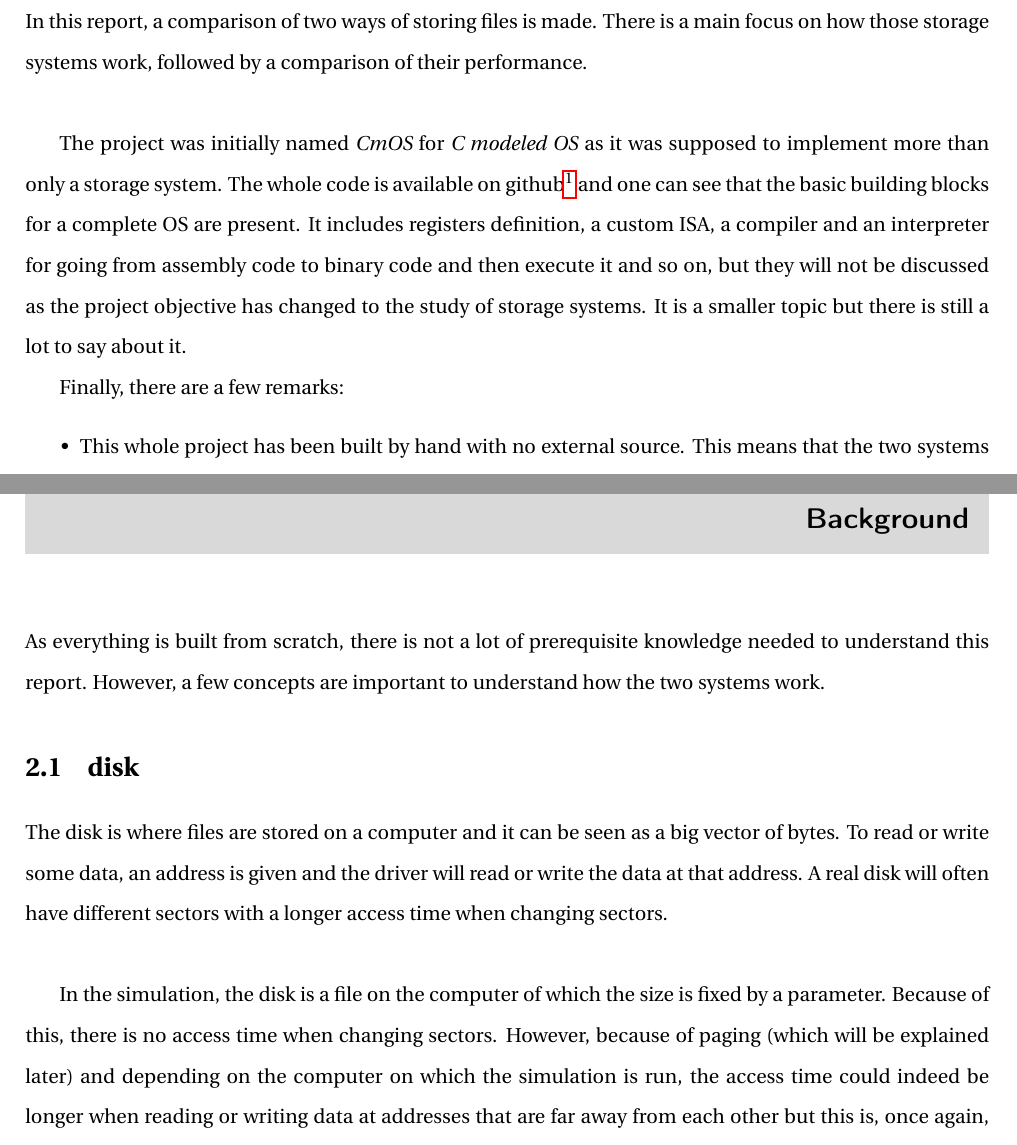
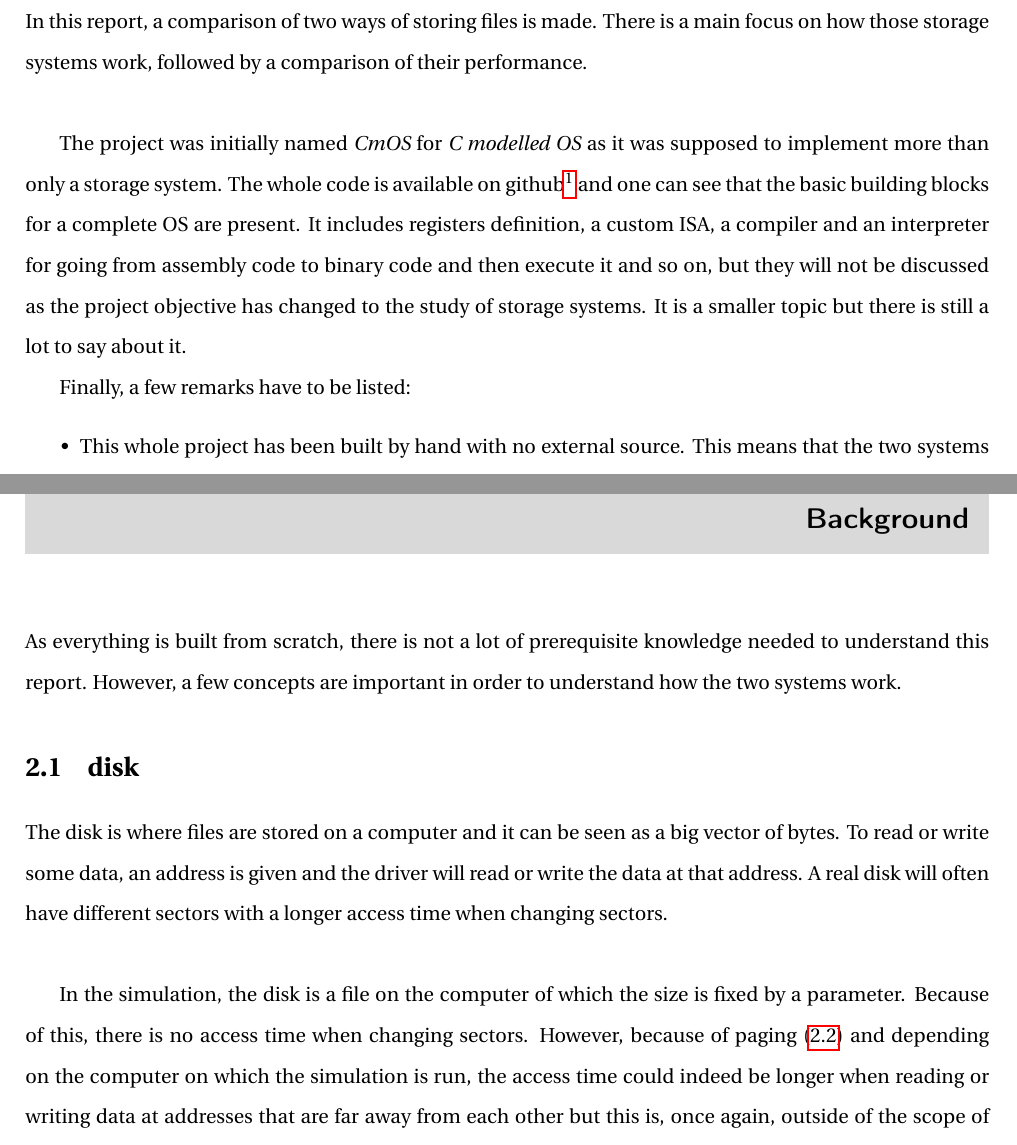
Before and after one commit to e-colot/CmOS, a LaTeX document (doc/CmOS.tex): two parts of pages 3 and 4 of 8, joined at a grey line, cut so that both start at the same text. Compiled offline with pdfLaTeX.

Commit message:
a few modifs

```diff
--- a/doc/CmOS.tex
+++ b/doc/CmOS.tex
@@ -48,9 +48,9 @@
 
 In this report, a comparison of two ways of storing files is made. There is a main focus on how those storage systems work, followed by a comparison of their performance. \\
 
-The project was initially named \textit{CmOS} for \textit{C modeled OS} as it was supposed to implement more than only a storage system. The whole code is available on github\footnote{\href{https://github.com/e-colot/CmOS}{https://github.com/e-colot/CmOS}} and one can see that the basic building blocks for a complete OS are present. It includes registers definition, a custom ISA, a compiler and an interpreter for going from assembly code to binary code and then execute it and so on, but they will not be discussed as the project objective has changed to the study of storage systems. It is a smaller topic but there is still a lot to say about it.
+The project was initially named \textit{CmOS} for \textit{C modelled OS} as it was supposed to implement more than only a storage system. The whole code is available on github\footnote{\href{https://github.com/e-colot/CmOS}{https://github.com/e-colot/CmOS}} and one can see that the basic building blocks for a complete OS are present. It includes registers definition, a custom ISA, a compiler and an interpreter for going from assembly code to binary code and then execute it and so on, but they will not be discussed as the project objective has changed to the study of storage systems. It is a smaller topic but there is still a lot to say about it.
 
-Finally, there are a few remarks:
+Finally, a few remarks have to be listed:
 \begin{itemize}
     \item This whole project has been built by hand with no external source. This means that the two systems are not based on any existing system but only on the knowledge acquired during the course and on some personal ideas.
     \item In the following, the terms \textit{file system} and \textit{storage system} will be used interchangeably
@@ -64,14 +64,14 @@ Finally, there are a few remarks:
 
 \chapter{Background}
 
-As everything is built from scratch, there is not a lot of prerequisite knowledge needed to understand this report. However, a few concepts are important to understand how the two systems work.
+As everything is built from scratch, there is not a lot of prerequisite knowledge needed to understand this report. However, a few concepts are important in order to understand how the two systems work.
 
 \section{disk}
 \label{sec:disk}
 
 The disk is where files are stored on a computer and it can be seen as a big vector of bytes. To read or write some data, an address is given and the driver will read or write the data at that address. A real disk will often have different sectors with a longer access time when changing sectors. \\
 
-In the simulation, the disk is a file on the computer of which the size is fixed by a parameter. Because of this, there is no access time when changing sectors. However, because of paging (which will be explained later) and depending on the computer on which the simulation is run, the access time could indeed be longer when reading or writing data at addresses that are far away from each other but this is, once again, outside of the scope of this analysis. \\
+In the simulation, the disk is a file on the computer of which the size is fixed by a parameter. Because of this, there is no access time when changing sectors. However, because of paging (\ref{sec:paging}) and depending on the computer on which the simulation is run, the access time could indeed be longer when reading or writing data at addresses that are far away from each other but this is, once again, outside of the scope of this analysis. \\
 
 \section{Paging}
 \label{sec:paging}
```
Also changed, not shown: doc/CmOS.pdf, doc/CmOS.tex (4 more changed lines).
